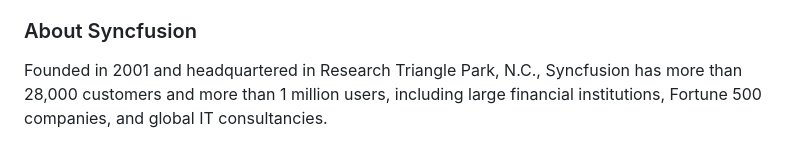
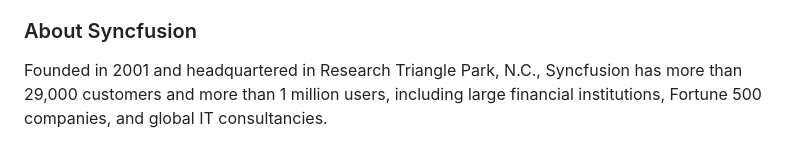
Before and after one commit to SyncfusionExamples/getting-started-with-blazor-range-selector-component, a Markdown page: README.md, the part around one of its changes. Drawn GitHub-style.

```diff
--- a/README.md
+++ b/README.md
@@ -59,5 +59,5 @@ The Syncfusion's [Blazor components](https://www.syncfusion.com/blazor-component
 
 ### About Syncfusion
 
-Founded in 2001 and headquartered in Research Triangle Park, N.C., Syncfusion has more than 28,000 customers and more than 1 million users, including large financial institutions, Fortune 500 companies, and global IT consultancies.
+Founded in 2001 and headquartered in Research Triangle Park, N.C., Syncfusion has more than 29,000 customers and more than 1 million users, including large financial institutions, Fortune 500 companies, and global IT consultancies.
 
```
Also changed, not shown: other parts of README.md (+1 -1 lines).
